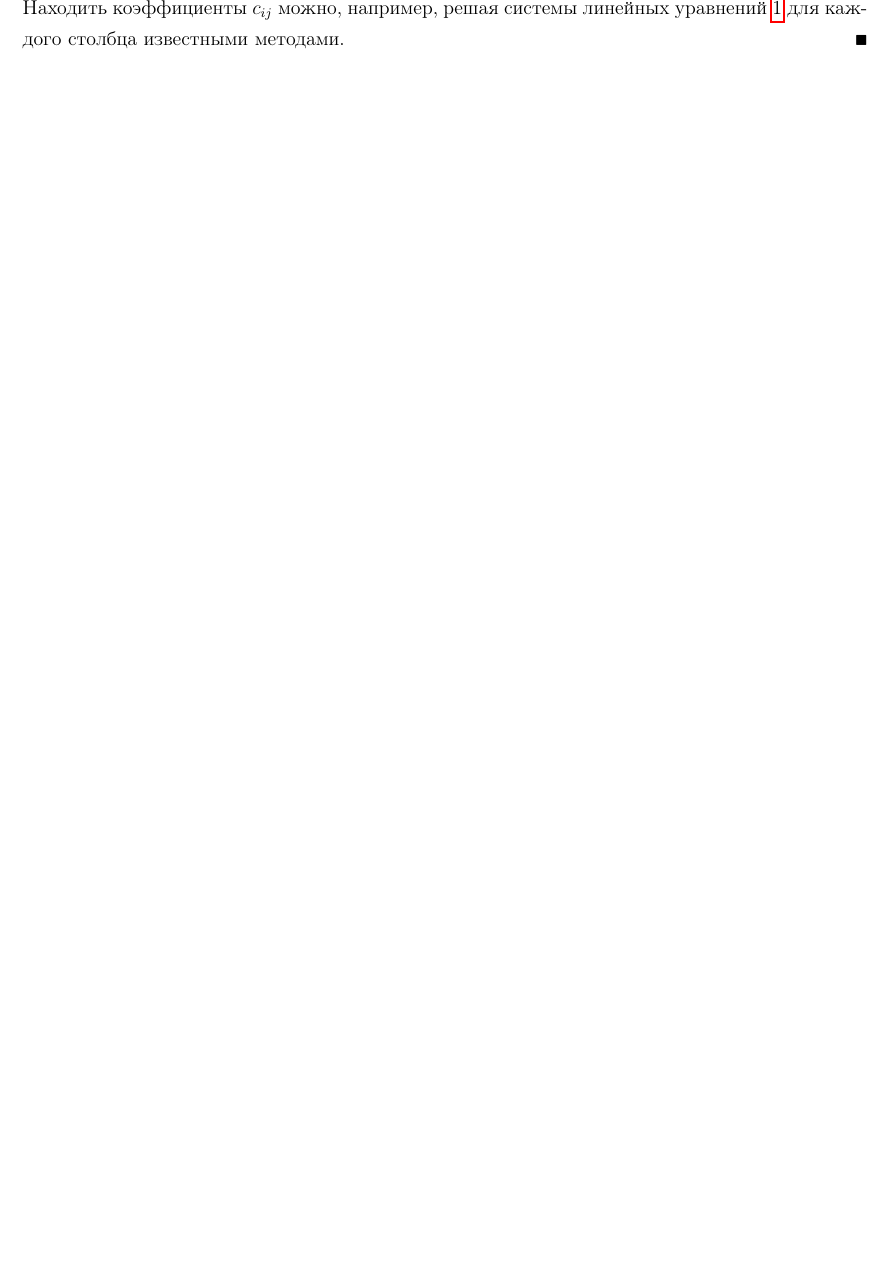
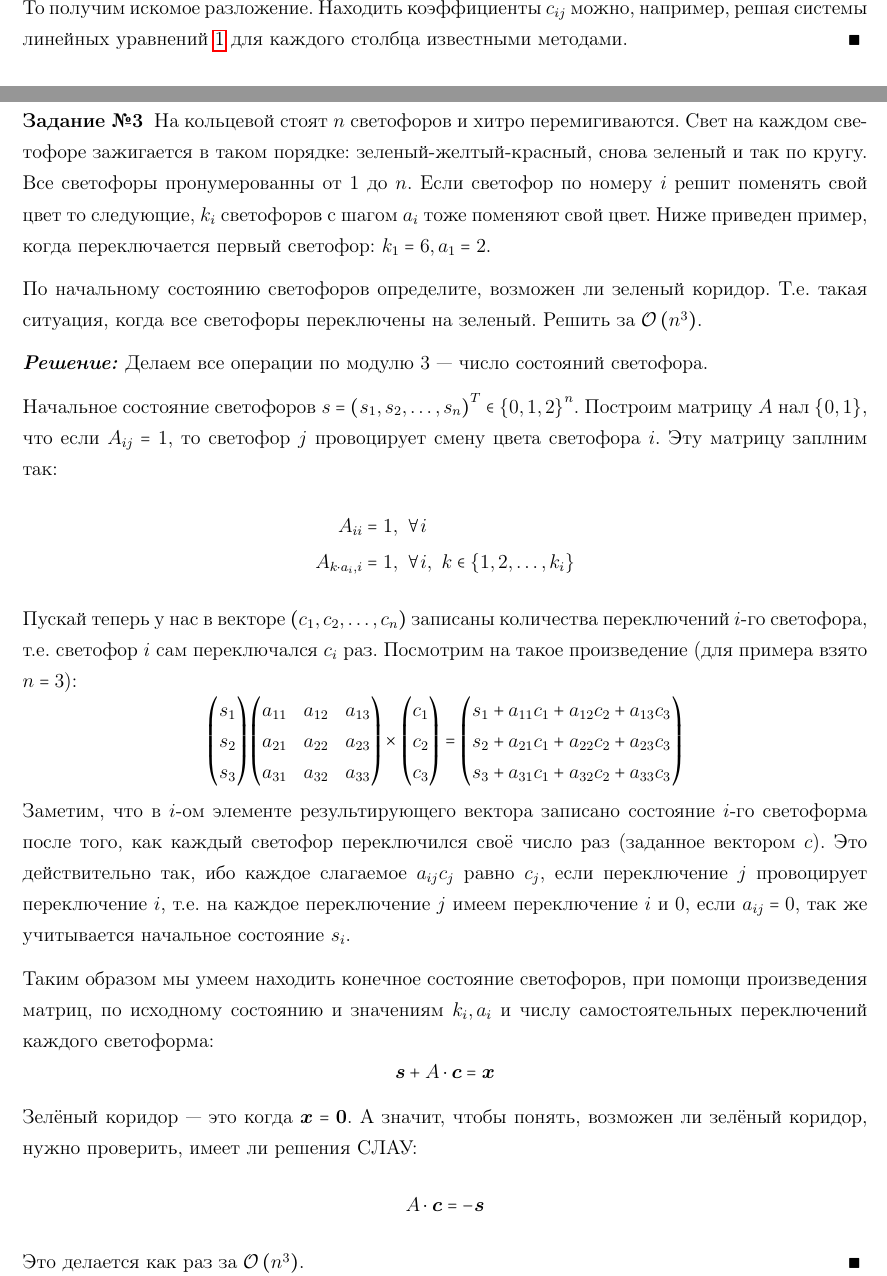
Before and after one commit to egorbunov/spbau, a LaTeX problem sheet (algorithms/hw05/Gorbunov_hw05.tex, which reads algorithms/hw05/env.tex): part of page 2 of 3 before the commit and two parts of pages 2 and 3 of 3 after it, the two joined at a grey line, cut so that both start at the same text, the shorter picture padded with empty space. Compiled offline with pdfLaTeX; a LaTeX package or settings file that is missing is left out.

Commit message:
Add hw5 algs

```diff
--- a/algorithms/hw05/Gorbunov_hw05.tex
+++ b/algorithms/hw05/Gorbunov_hw05.tex
@@ -51,7 +51,7 @@
 		0 & 0 & \ldots 1 & c_{r,r + 1} & \ldots & c_{rn}
 	\end{pmatrix}
 \]
-Находить коэффициенты $c_{ij}$ можно, например, решая системы линейных уравнений~\ref{eq:t1} для каждого столбца известными методами.
+То получим искомое разложение. Находить коэффициенты $c_{ij}$ можно, например, решая системы линейных уравнений~\ref{eq:t1} для каждого столбца известными методами.
 \xqed
 \end{solution}
 
@@ -97,7 +97,55 @@
 \xqed
 \end{solution}
 
+\begin{task}[3]
+На кольцевой стоят $n$ светофоров и хитро перемигиваются. Свет на каждом светофоре зажигается в таком порядке: зеленый-желтый-красный, снова зеленый и так по кругу. Все светофоры пронумерованны от $1$ до $n$. Если светофор по номеру $i$ решит поменять свой цвет то следующие, $k_i$ светофоров с шагом $a_i$ тоже поменяют свой цвет. Ниже приведен пример, когда переключается первый светофор: $k_1 = 6, a_1 = 2$.
 
+По начальному состоянию светофоров определите, возможен ли зеленый коридор. Т.е. такая ситуация, когда все светофоры переключены на зеленый. Решить за $\bigO{n^3}$.
+\end{task}
+\begin{solution}
+Делаем все операции по модулю $3$ --- число состояний светофора.
 
+Начальное состояние светофоров $s = \xparen{s_1, s_2, \ldots, s_n}^T \in \xbrace{0,1,2}^n$. Построим матрицу $A$ нал $\xbrace{0, 1}$, что если $A_{ij} = 1$, то светофор $j$ провоцирует смену цвета светофора $i$. Эту матрицу заплним так:
+\begin{align*}
+	A_{ii} &= 1,\ \forall i\\
+	A_{k\cdot a_i, i} &= 1,\ \forall i,\ k \in \xbrace{1, 2, \ldots, k_i}
+\end{align*}
+Пускай теперь у нас в векторе $\xparen{c_1, c_2, \ldots, c_n}$ записаны количества переключений $i$-го светофора, т.е. светофор $i$ сам переключался $c_i$ раз. Посмотрим на такое произведение (для примера взято $n = 3$):
+\[
+	\begin{pmatrix}
+		s_1\\
+		s_2\\
+		s_3
+	\end{pmatrix}
+	\begin{pmatrix}
+		a_{11} & a_{12} & a_{13} \\
+		a_{21} & a_{22} & a_{23} \\
+		a_{31} & a_{32} & a_{33} \\
+	\end{pmatrix}
+	\times
+	\begin{pmatrix}
+		c_1\\
+		c_2\\
+		c_3
+	\end{pmatrix}
+	=
+	\begin{pmatrix}
+		s_1 + a_{11}c_1 + a_{12}c_2 + a_{13}c_3\\
+		s_2 + a_{21}c_1 + a_{22}c_2 + a_{23}c_3\\
+		s_3 + a_{31}c_1 + a_{32}c_2 + a_{33}c_3
+	\end{pmatrix}
+\]
+Заметим, что в $i$-ом элементе результирующего вектора записано состояние $i$-го светоформа после того, как каждый светофор переключился своё число раз (заданное вектором $c$). Это действительно так, ибо каждое слагаемое $a_{ij}c_j$ равно $c_j$, если переключение $j$ провоцирует переключение $i$, т.е. на каждое переключение $j$ имеем переключение $i$ и $0$, если $a_{ij} = 0$, так же учитывается начальное состояние $s_i$.
+
+Таким образом мы умеем находить конечное состояние светофоров, при помощи произведения матриц, по исходному состоянию и значениям $k_i, a_i$ и числу самостоятельных переключений каждого светоформа:
+\[
+	\bm{s} + A\cdot\bm{c} = \bm{x}
+\]
+Зелёный коридор --- это когда $\bm{x} = \bm{0}$. А значит, чтобы понять, возможен ли зелёный коридор, нужно проверить, имеет ли решения СЛАУ:
+\[
+	A\cdot\bm{c} = -\bm{s}
+\]
+Это делается как раз за $\bigO{n^3}$. \xqed
+\end{solution}
 
 \end{document}
--- a/algorithms/hw05/env.tex
+++ b/algorithms/hw05/env.tex
@@ -98,3 +98,10 @@
   showtabs=false,
   escapeinside={(*@}{@*)},
 }
+
+\newcommand{\xparen}[1]{\left( #1 \right)}
+\newcommand{\xangel}[1]{\left\langle #1 \right\rangle}
+\newcommand{\xbrack}[1]{\left[ #1 \right]}
+\newcommand{\xbrace}[1]{\left\lbrace #1 \right\rbrace}
+\newcommand{\xret}[0]{\rightarrow}
+\newcommand{\xintrp}[1]{\left\llbracket #1 \right\rrbracket}
```
Also changed, not shown: algorithms/hw05/Gorbunov_hw05.pdf, algorithms/hw05/Gorbunov_hw05.tex (4 more changed lines).
